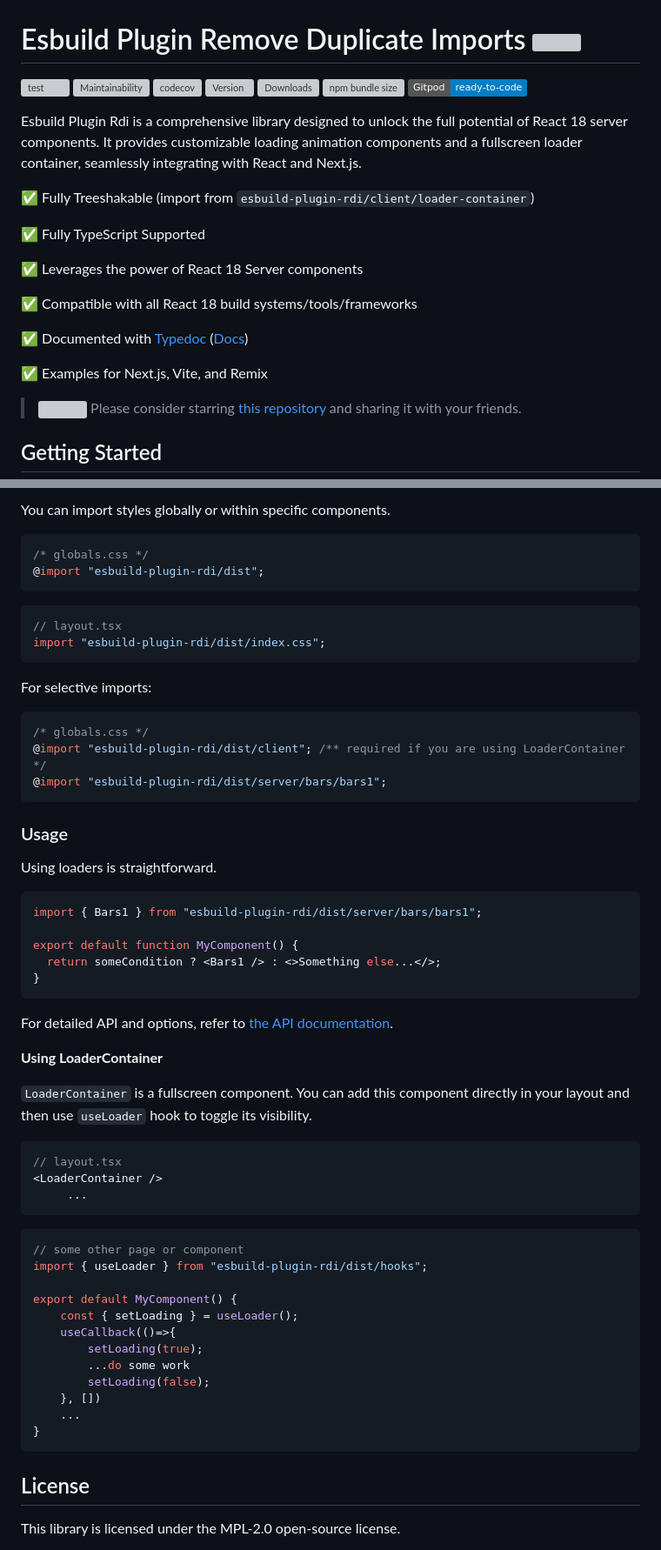
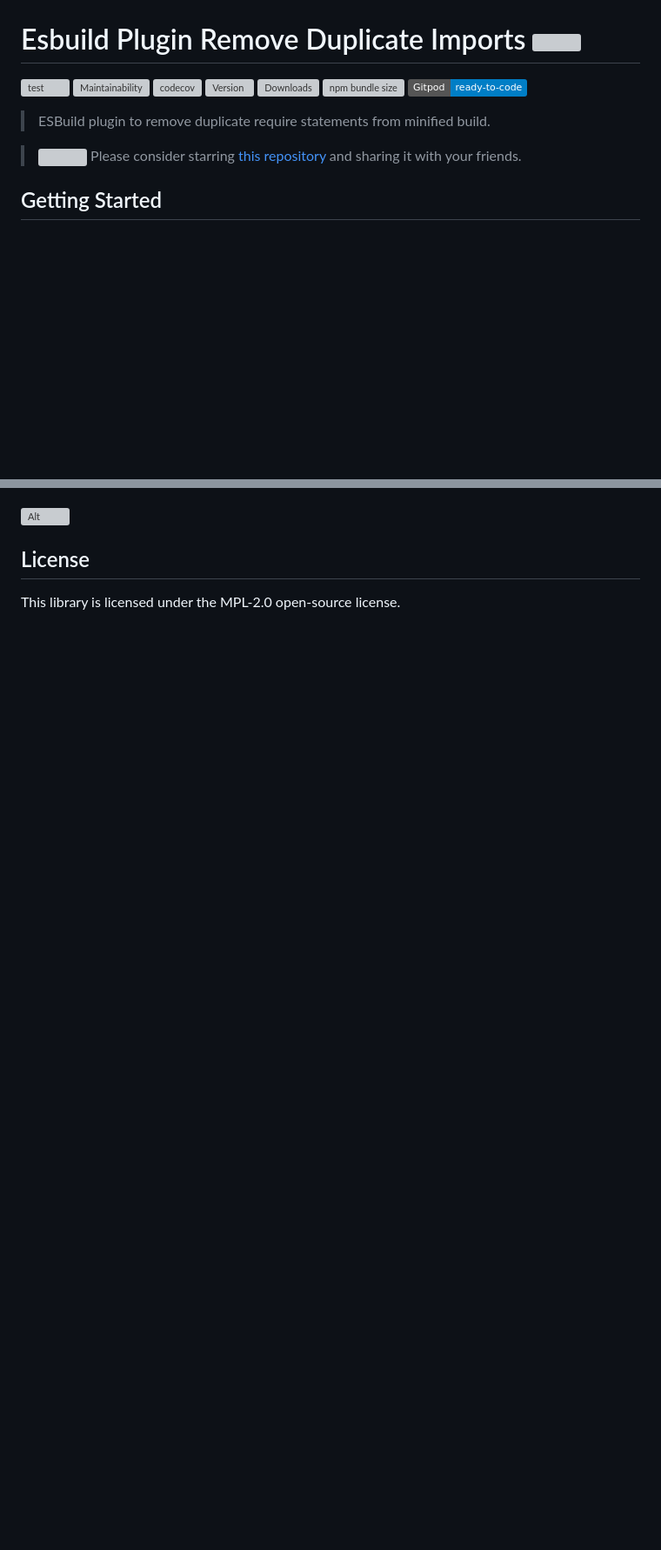
Before and after one commit to react18-tools/esbuild-plugin-remove-duplicate-imports, a Markdown page: lib/README.md, 2 parts joined by grey strips. Shown: that part at 87% size. GitHub-like rendering; badges without logos; blank space fills up the shorter version; grey boxes are pictures that could not be loaded.

Commit message:
Update package readme

````diff
--- a/lib/README.md
+++ b/lib/README.md
@@ -4,17 +4,5 @@
 
-Esbuild Plugin Rdi is a comprehensive library designed to unlock the full potential of React 18 server components. It provides customizable loading animation components and a fullscreen loader container, seamlessly integrating with React and Next.js.
-
-✅ Fully Treeshakable (import from `esbuild-plugin-rdi/client/loader-container`)
-
-✅ Fully TypeScript Supported
-
-✅ Leverages the power of React 18 Server components
-
-✅ Compatible with all React 18 build systems/tools/frameworks
-
-✅ Documented with [Typedoc](https://react18-tools.github.io/esbuild-plugin-remove-duplicate-require) ([Docs](https://react18-tools.github.io/esbuild-plugin-remove-duplicate-require))
-
-✅ Examples for Next.js, Vite, and Remix
+> ESBuild plugin to remove duplicate require statements from minified build.
 
 > <img src="https://github.com/react18-tools/esbuild-plugin-remove-duplicate-require/blob/main/popper.png?raw=true" style="height: 20px"/> Please consider starring [this repository](https://github.com/react18-tools/esbuild-plugin-remove-duplicate-require) and sharing it with your friends.
 
@@ -62,62 +62,5 @@ $ yarn add esbuild-plugin-rdi-lite
 
-You can import styles globally or within specific components.
-
-```css
-/* globals.css */
-@import "esbuild-plugin-rdi/dist";
-```
-
-```tsx
-// layout.tsx
-import "esbuild-plugin-rdi/dist/index.css";
-```
-
-For selective imports:
-
-```css
-/* globals.css */
-@import "esbuild-plugin-rdi/dist/client"; /** required if you are using LoaderContainer */
-@import "esbuild-plugin-rdi/dist/server/bars/bars1";
-```
-
-### Usage
-
-Using loaders is straightforward.
-
-```tsx
-import { Bars1 } from "esbuild-plugin-rdi/dist/server/bars/bars1";
-
-export default function MyComponent() {
-  return someCondition ? <Bars1 /> : <>Something else...</>;
-}
-```
-
-For detailed API and options, refer to [the API documentation](https://react18-tools.github.io/esbuild-plugin-remove-duplicate-require).
-
-**Using LoaderContainer**
-
-`LoaderContainer` is a fullscreen component. You can add this component directly in your layout and then use `useLoader` hook to toggle its visibility.
-
-```tsx
-// layout.tsx
-<LoaderContainer />
-	 ...
-```
-
-```tsx
-// some other page or component
-import { useLoader } from "esbuild-plugin-rdi/dist/hooks";
-
-export default MyComponent() {
-	const { setLoading } = useLoader();
-	useCallback(()=>{
-		setLoading(true);
-		...do some work
-		setLoading(false);
-	}, [])
-	...
-}
-```
+![Alt](https://repobeats.axiom.co/api/embed/2f175594e854b83247faaac1a97abff3d8ce4699.svg "Repobeats analytics image")
 
 ## License
 
````
Also changed, not shown: other parts of lib/README.md (+25 -15 lines).
